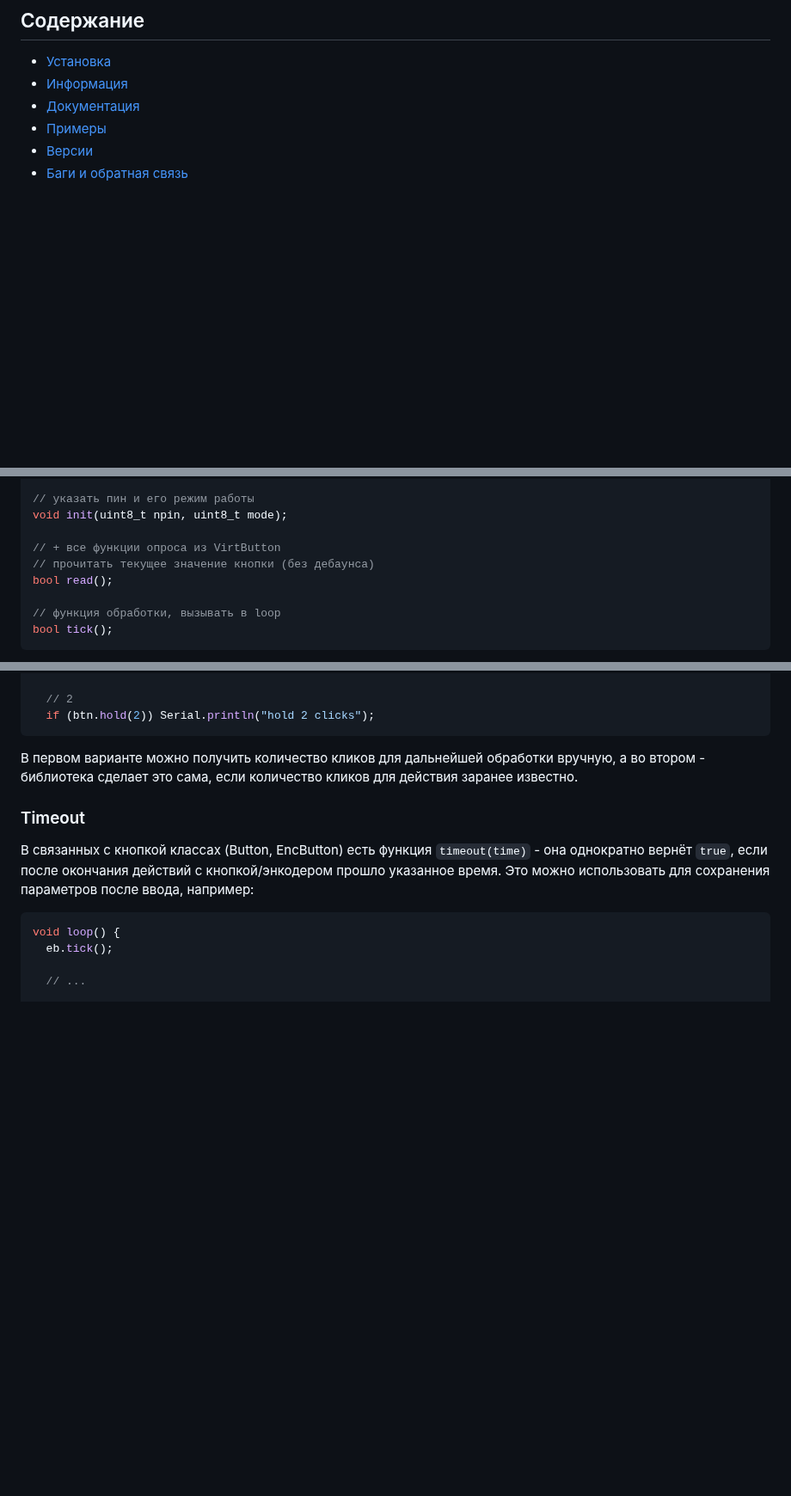
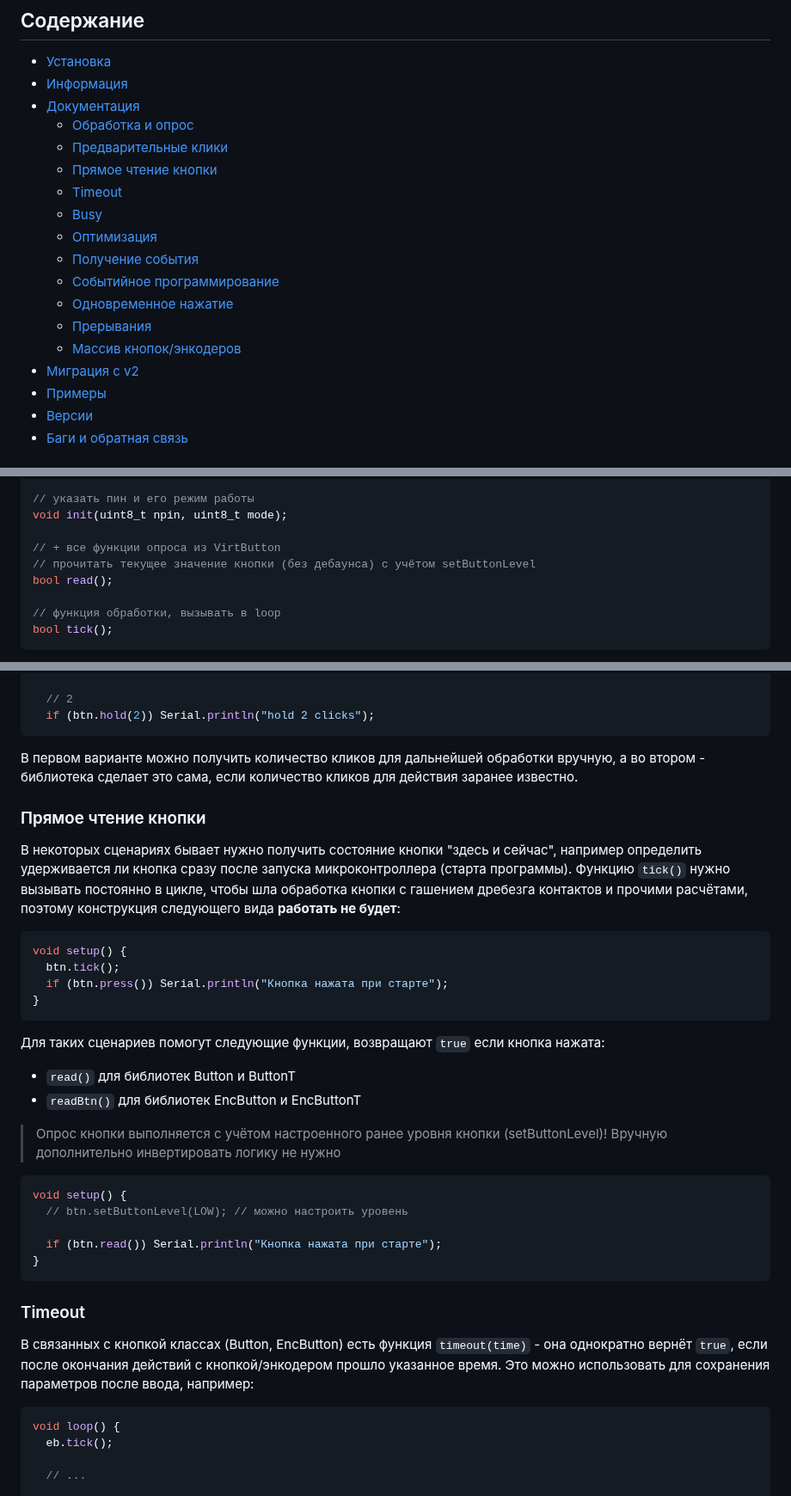
Before and after one commit to GyverLibs/EncButton, a Markdown page: README.md, 3 parts joined by grey strips. Shown at 86% size. Drawn GitHub-style; folded sections open; blank space fills up the shorter version.

````diff
--- a/README.md
+++ b/README.md
@@ -44,6 +44,18 @@
 - [Установка](#install)
 - [Информация](#info)
 - [Документация](#docs)
+  - [Обработка и опрос](#tick)
+  - [Предварительные клики](#preclicks)
+  - [Прямое чтение кнопки](#btnread)
+  - [Timeout](#timeout)
+  - [Busy](#busy)
+  - [Оптимизация](#optimise)
+  - [Получение события](#actions)
+  - [Событийное программирование](#callback)
+  - [Одновременное нажатие](#double)
+  - [Прерывания](#isr)
+  - [Массив кнопок/энкодеров](#array)
+- [Миграция с v2](#migrate)
 - [Примеры](#example)
 - [Версии](#versions)
 - [Баги и обратная связь](#feedback)
@@ -354,7 +366,7 @@ Button(uint8_t npin, uint8_t mode); // + режим работы (умолч. IN
 void init(uint8_t npin, uint8_t mode);
 
 // + все функции опроса из VirtButton
-// прочитать текущее значение кнопки (без дебаунса)
+// прочитать текущее значение кнопки (без дебаунса) с учётом setButtonLevel
 bool read();
 
 // функция обработки, вызывать в loop
@@ -555,6 +571,33 @@ void loop() {
 ```
 
 В первом варианте можно получить количество кликов для дальнейшей обработки вручную, а во втором - библиотека сделает это сама, если количество кликов для действия заранее известно.
+
+<a id="btnread"></a>
+
+### Прямое чтение кнопки
+В некоторых сценариях бывает нужно получить состояние кнопки "здесь и сейчас", например определить удерживается ли кнопка сразу после запуска микроконтроллера (старта программы). Функцию `tick()` нужно вызывать постоянно в цикле, чтобы шла обработка кнопки с гашением дребезга контактов и прочими расчётами, поэтому конструкция следующего вида **работать не будет**:
+```cpp
+void setup() {
+  btn.tick();
+  if (btn.press()) Serial.println("Кнопка нажата при старте");
+}
+```
+
+Для таких сценариев помогут следующие функции, возвращают `true` если кнопка нажата:
+- `read()` для библиотек Button и ButtonT
+- `readBtn()` для библиотек EncButton и EncButtonT
+
+> Опрос кнопки выполняется с учётом настроенного ранее уровня кнопки (setButtonLevel)! Вручную дополнительно инвертировать логику не нужно
+
+```cpp
+void setup() {
+  // btn.setButtonLevel(LOW); // можно настроить уровень
+
+  if (btn.read()) Serial.println("Кнопка нажата при старте");
+}
+```
+
+<a id="timeout"></a>
 
 ### Timeout
 В связанных с кнопкой классах (Button, EncButton) есть функция `timeout(time)` - она однократно вернёт `true`, если после окончания действий с кнопкой/энкодером прошло указанное время. Это можно использовать для сохранения параметров после ввода, например:
````
Also changed, not shown: other parts of README.md (+26 -8 lines).
